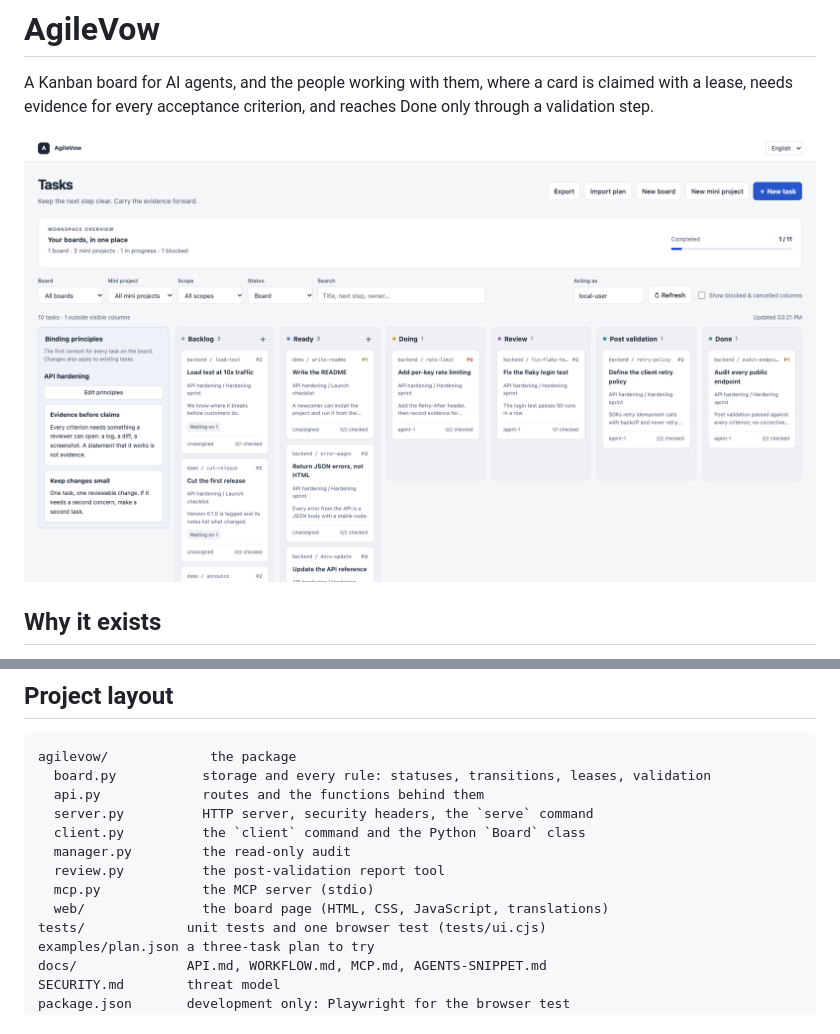
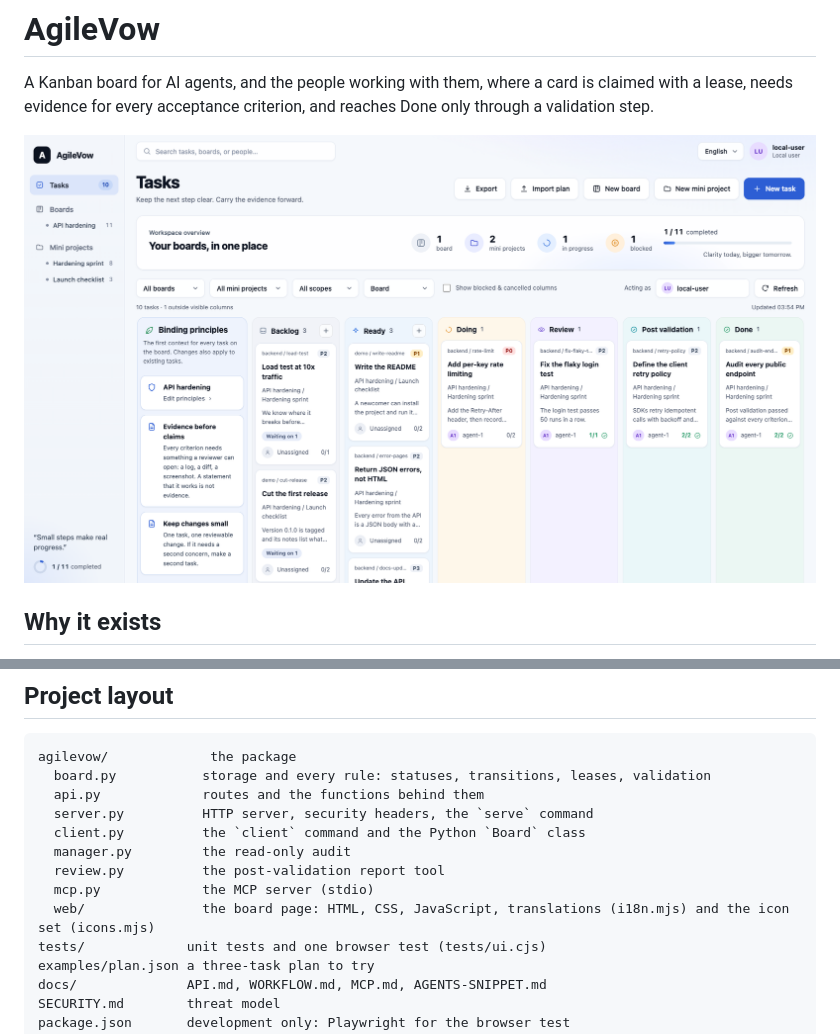
Before and after one commit to YarivReznik/AgileVow, a Markdown page: README.md, 2 parts joined by grey strips. GitHub-like rendering; pictures changed too: docs/screenshot.png.

```diff
--- a/README.md
+++ b/README.md
@@ -212,7 +212,7 @@ agilevow/             the package
   manager.py         the read-only audit
   review.py          the post-validation report tool
   mcp.py             the MCP server (stdio)
-  web/               the board page (HTML, CSS, JavaScript, translations)
+  web/               the board page: HTML, CSS, JavaScript, translations (i18n.mjs) and the icon set (icons.mjs)
 tests/             unit tests and one browser test (tests/ui.cjs)
 examples/plan.json a three-task plan to try
 docs/              API.md, WORKFLOW.md, MCP.md, AGENTS-SNIPPET.md
```
Also changed, not shown: docs/API.md (+1 -1 lines), 8 other files.
